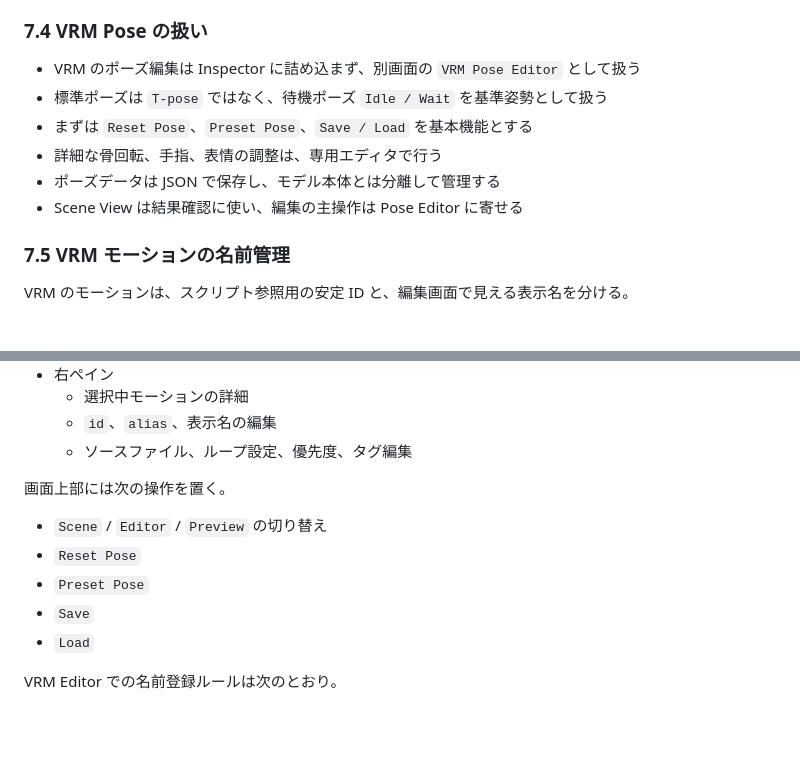
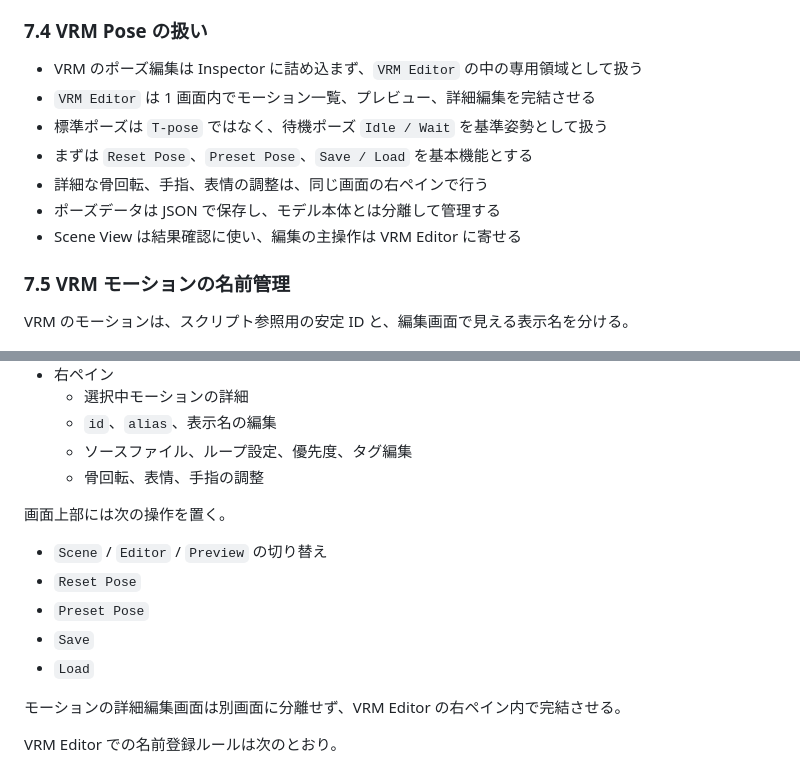
Before and after one commit to oosawak/game-engine, a Markdown page: ja/DESIGN.md, 2 parts joined by grey strips. Drawn GitHub-style; blank space fills up the shorter version.

Commit message:
merge vrm editor detail into main view

```diff
--- a/ja/DESIGN.md
+++ b/ja/DESIGN.md
@@ -268,12 +268,13 @@ UI は機能追加のたびに見た目が崩れないよう、共通ルール
 
 ### 7.4 VRM Pose の扱い
 
-- VRM のポーズ編集は Inspector に詰め込まず、別画面の `VRM Pose Editor` として扱う
+- VRM のポーズ編集は Inspector に詰め込まず、`VRM Editor` の中の専用領域として扱う
+- `VRM Editor` は 1 画面内でモーション一覧、プレビュー、詳細編集を完結させる
 - 標準ポーズは `T-pose` ではなく、待機ポーズ `Idle / Wait` を基準姿勢として扱う
 - まずは `Reset Pose`、`Preset Pose`、`Save / Load` を基本機能とする
-- 詳細な骨回転、手指、表情の調整は、専用エディタで行う
+- 詳細な骨回転、手指、表情の調整は、同じ画面の右ペインで行う
 - ポーズデータは JSON で保存し、モデル本体とは分離して管理する
-- Scene View は結果確認に使い、編集の主操作は Pose Editor に寄せる
+- Scene View は結果確認に使い、編集の主操作は VRM Editor に寄せる
 
 ### 7.5 VRM モーションの名前管理
 
@@ -350,6 +351,7 @@ VRM Editor は、VRM の確認とモーション登録を行う専用画面と
   - 選択中モーションの詳細
   - `id`、`alias`、表示名の編集
   - ソースファイル、ループ設定、優先度、タグ編集
+  - 骨回転、表情、手指の調整
 
 画面上部には次の操作を置く。
 
@@ -358,6 +360,8 @@ VRM Editor は、VRM の確認とモーション登録を行う専用画面と
 - `Preset Pose`
 - `Save`
 - `Load`
+
+モーションの詳細編集画面は別画面に分離せず、VRM Editor の右ペイン内で完結させる。
 
 VRM Editor での名前登録ルールは次のとおり。
 
```
Also changed, not shown: ja/TASKS.md (+6 -5 lines).
